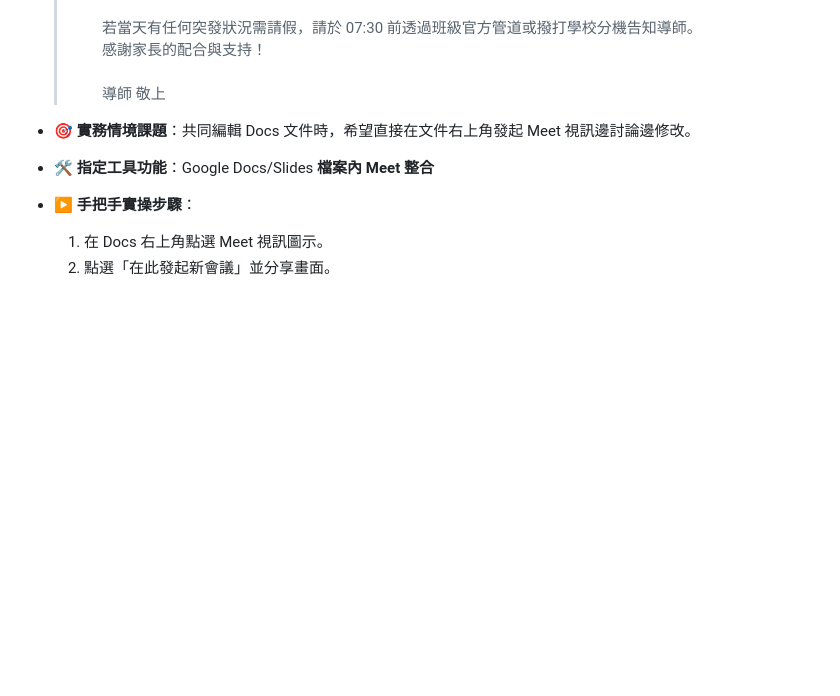
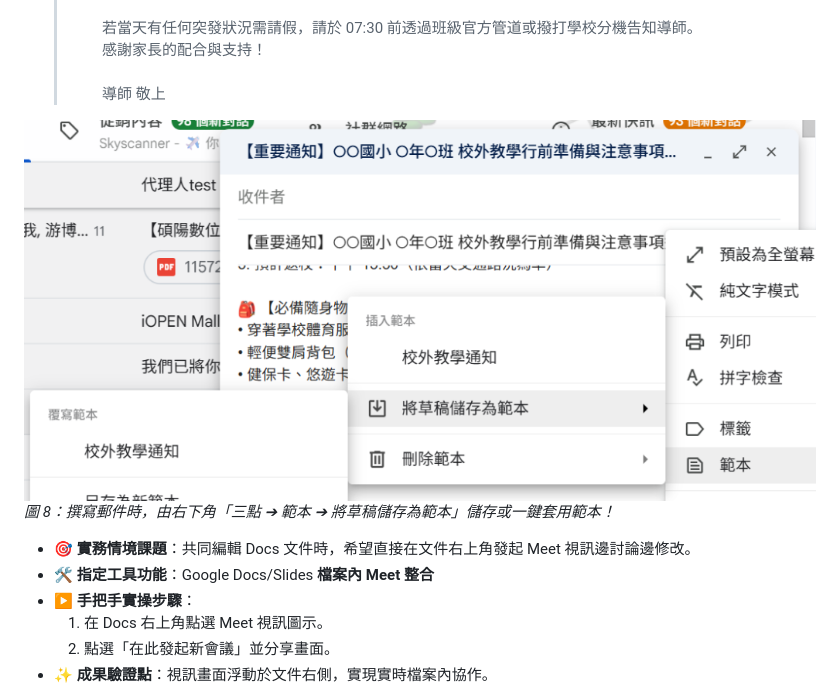
Before and after one commit to wukolo1206/gce-level2-workshop, a Markdown page: docs/GCE_Level_2_25個全實作原創教學情境演練手冊.md, the part around the change. GitHub-like rendering; pictures changed too: images/gmail_save_and_insert_template_menu.png (added); blank space fills up the shorter version.

```diff
--- a/docs/GCE_Level_2_25個全實作原創教學情境演練手冊.md
+++ b/docs/GCE_Level_2_25個全實作原創教學情境演練手冊.md
@@ -409,6 +409,10 @@ ightarrow$ 使用電話收聽及發言」。
   > 感謝家長的配合與支持！<br><br>
   > 導師 敬上
 
+![Gmail 撰寫信件儲存與套用範本選單](../images/gmail_save_and_insert_template_menu.png)
+*圖 8：撰寫郵件時，由右下角「三點 ➔ 範本 ➔ 將草稿儲存為範本」儲存或一鍵套用範本！*
+
+
 - **🎯 實務情境課題**：共同編輯 Docs 文件時，希望直接在文件右上角發起 Meet 視訊邊討論邊修改。
 - **🛠️ 指定工具功能**：Google Docs/Slides **檔案內 Meet 整合**
 - **▶️ 手把手實操步驟**：
```
Also changed, not shown: 2 other files.
